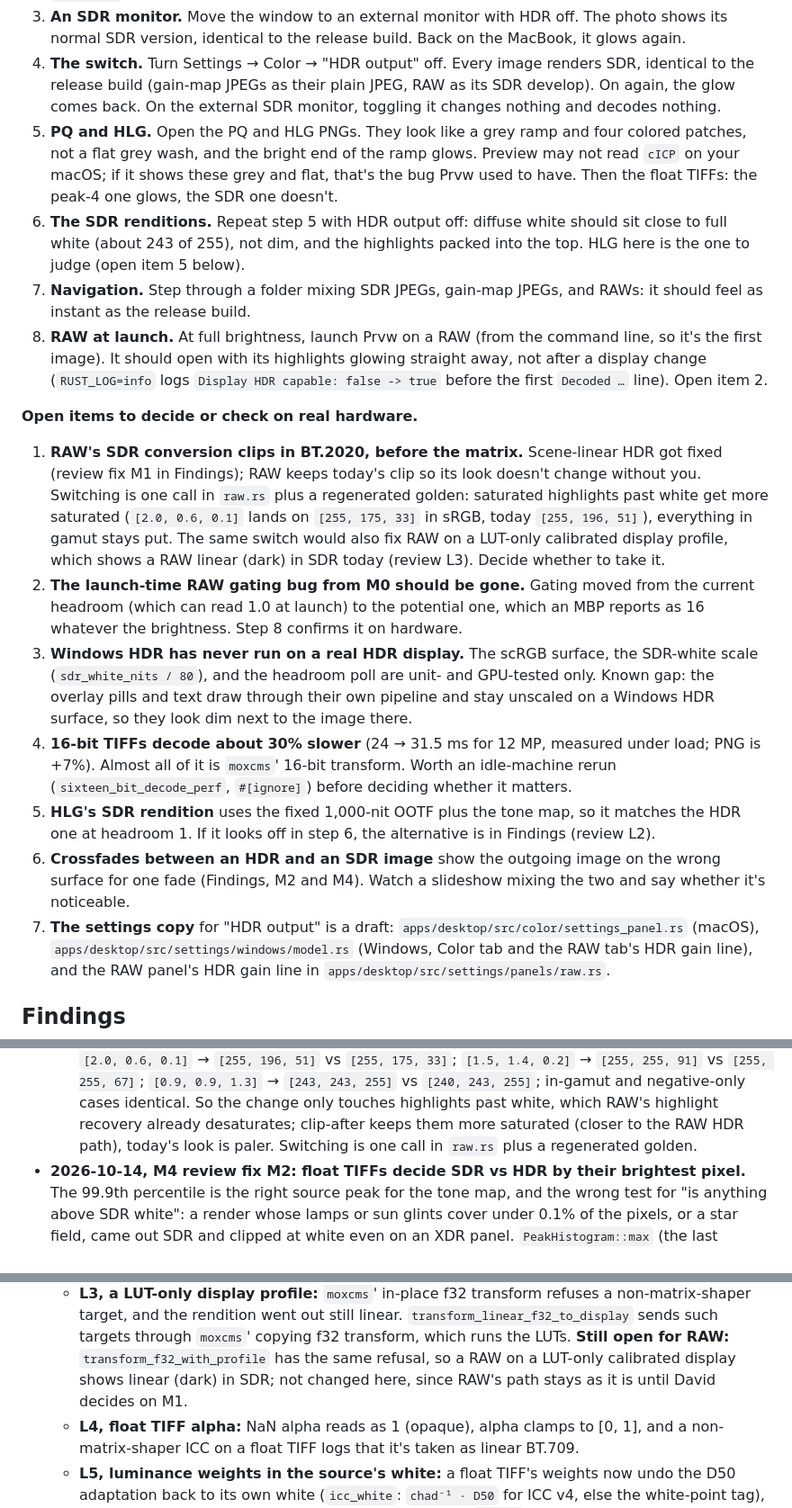
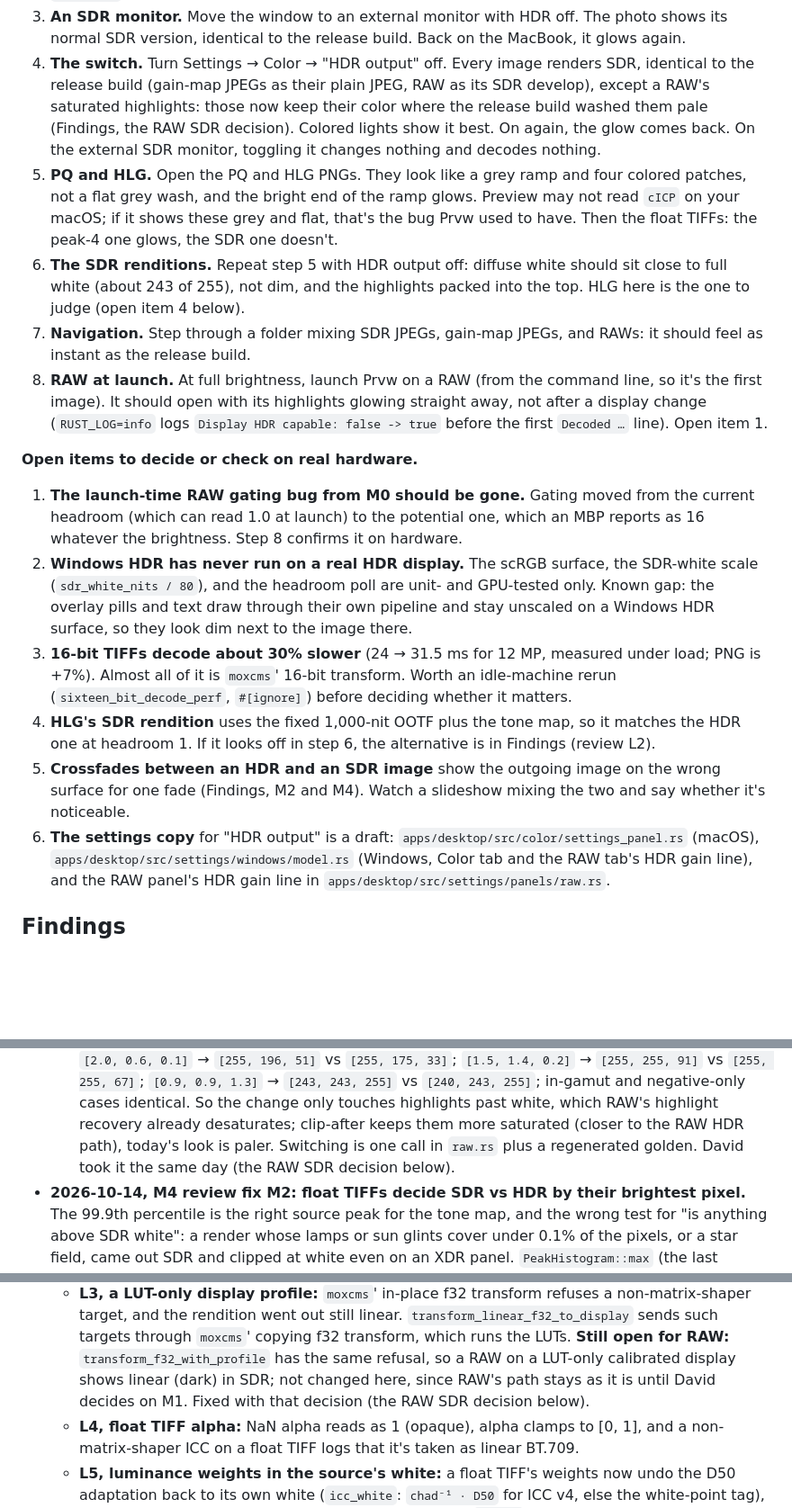
Before and after one commit to vdavid/prvw, a Markdown page: docs/specs/hdr-images.md, 3 parts joined by grey strips. Shown at 90% size. GitHub-like rendering; blank space fills up the shorter version.

```diff
--- a/docs/specs/hdr-images.md
+++ b/docs/specs/hdr-images.md
@@ -499,39 +499,35 @@ existing RAW setting carries over).
 3. **An SDR monitor.** Move the window to an external monitor with HDR off. The photo shows its normal SDR version,
    identical to the release build. Back on the MacBook, it glows again.
 4. **The switch.** Turn Settings → Color → "HDR output" off. Every image renders SDR, identical to the release build
-   (gain-map JPEGs as their plain JPEG, RAW as its SDR develop). On again, the glow comes back. On the external SDR
-   monitor, toggling it changes nothing and decodes nothing.
+   (gain-map JPEGs as their plain JPEG, RAW as its SDR develop), except a RAW's saturated highlights: those now keep
+   their color where the release build washed them pale (Findings, the RAW SDR decision). Colored lights show it best.
+   On again, the glow comes back. On the external SDR monitor, toggling it changes nothing and decodes nothing.
 5. **PQ and HLG.** Open the PQ and HLG PNGs. They look like a grey ramp and four colored patches, not a flat grey wash,
    and the bright end of the ramp glows. Preview may not read `cICP` on your macOS; if it shows these grey and flat,
    that's the bug Prvw used to have. Then the float TIFFs: the peak-4 one glows, the SDR one doesn't.
 6. **The SDR renditions.** Repeat step 5 with HDR output off: diffuse white should sit close to full white (about 243 of
-   255), not dim, and the highlights packed into the top. HLG here is the one to judge (open item 5 below).
+   255), not dim, and the highlights packed into the top. HLG here is the one to judge (open item 4 below).
 7. **Navigation.** Step through a folder mixing SDR JPEGs, gain-map JPEGs, and RAWs: it should feel as instant as the
    release build.
 8. **RAW at launch.** At full brightness, launch Prvw on a RAW (from the command line, so it's the first image). It
    should open with its highlights glowing straight away, not after a display change (`RUST_LOG=info` logs
-   `Display HDR capable: false -> true` before the first `Decoded …` line). Open item 2.
+   `Display HDR capable: false -> true` before the first `Decoded …` line). Open item 1.
 
 **Open items to decide or check on real hardware.**
 
-1. **RAW's SDR conversion clips in BT.2020, before the matrix.** Scene-linear HDR got fixed (review fix M1 in Findings);
-   RAW keeps today's clip so its look doesn't change without you. Switching is one call in `raw.rs` plus a regenerated
-   golden: saturated highlights past white get more saturated (`[2.0, 0.6, 0.1]` lands on `[255, 175, 33]` in sRGB,
-   today `[255, 196, 51]`), everything in gamut stays put. The same switch would also fix RAW on a LUT-only calibrated
-   display profile, which shows a RAW linear (dark) in SDR today (review L3). Decide whether to take it.
-2. **The launch-time RAW gating bug from M0 should be gone.** Gating moved from the current headroom (which can read 1.0
+1. **The launch-time RAW gating bug from M0 should be gone.** Gating moved from the current headroom (which can read 1.0
    at launch) to the potential one, which an MBP reports as 16 whatever the brightness. Step 8 confirms it on hardware.
-3. **Windows HDR has never run on a real HDR display.** The scRGB surface, the SDR-white scale (`sdr_white_nits / 80`),
+2. **Windows HDR has never run on a real HDR display.** The scRGB surface, the SDR-white scale (`sdr_white_nits / 80`),
    and the headroom poll are unit- and GPU-tested only. Known gap: the overlay pills and text draw through their own
    pipeline and stay unscaled on a Windows HDR surface, so they look dim next to the image there.
-4. **16-bit TIFFs decode about 30% slower** (24 → 31.5 ms for 12 MP, measured under load; PNG is +7%). Almost all of it
+3. **16-bit TIFFs decode about 30% slower** (24 → 31.5 ms for 12 MP, measured under load; PNG is +7%). Almost all of it
    is `moxcms`' 16-bit transform. Worth an idle-machine rerun (`sixteen_bit_decode_perf`, `#[ignore]`) before deciding
    whether it matters.
-5. **HLG's SDR rendition** uses the fixed 1,000-nit OOTF plus the tone map, so it matches the HDR one at headroom 1. If
+4. **HLG's SDR rendition** uses the fixed 1,000-nit OOTF plus the tone map, so it matches the HDR one at headroom 1. If
    it looks off in step 6, the alternative is in Findings (review L2).
-6. **Crossfades between an HDR and an SDR image** show the outgoing image on the wrong surface for one fade (Findings,
+5. **Crossfades between an HDR and an SDR image** show the outgoing image on the wrong surface for one fade (Findings,
    M2 and M4). Watch a slideshow mixing the two and say whether it's noticeable.
-7. **The settings copy** for "HDR output" is a draft: `apps/desktop/src/color/settings_panel.rs` (macOS),
+6. **The settings copy** for "HDR output" is a draft: `apps/desktop/src/color/settings_panel.rs` (macOS),
    `apps/desktop/src/settings/windows/model.rs` (Windows, Color tab and the RAW tab's HDR gain line), and the RAW
    panel's HDR gain line in `apps/desktop/src/settings/panels/raw.rs`.
 
@@ -862,7 +858,7 @@ Filled in by the implementing agent during M0 and later. Date each entry.
     `[255, 255, 67]`; `[0.9, 0.9, 1.3]` → `[243, 243, 255]` vs `[240, 243, 255]`; in-gamut and negative-only cases
     identical. So the change only touches highlights past white, which RAW's highlight recovery already desaturates;
     clip-after keeps them more saturated (closer to the RAW HDR path), today's look is paler. Switching is one call in
-    `raw.rs` plus a regenerated golden.
+    `raw.rs` plus a regenerated golden. David took it the same day (the RAW SDR decision below).
 - **2026-10-14, M4 review fix M2: float TIFFs decide SDR vs HDR by their brightest pixel.** The 99.9th percentile is the
   right source peak for the tone map, and the wrong test for "is anything above SDR white": a render whose lamps or sun
   glints cover under 0.1% of the pixels, or a star field, came out SDR and clipped at white even on an XDR panel.
@@ -929,7 +925,7 @@ Filled in by the implementing agent during M0 and later. Date each entry.
     rendition went out still linear. `transform_linear_f32_to_display` sends such targets through `moxcms`' copying f32
     transform, which runs the LUTs. **Still open for RAW:** `transform_f32_with_profile` has the same refusal, so a RAW
     on a LUT-only calibrated display shows linear (dark) in SDR; not changed here, since RAW's path stays as it is until
-    David decides on M1.
+    David decides on M1. Fixed with that decision (the RAW SDR decision below).
   - **L4, float TIFF alpha:** NaN alpha reads as 1 (opaque), alpha clamps to [0, 1], and a non-matrix-shaper ICC on a
     float TIFF logs that it's taken as linear BT.709.
   - **L5, luminance weights in the source's white:** a float TIFF's weights now undo the D50 adaptation back to its own
```
Also changed, not shown: other parts of docs/specs/hdr-images.md (+24 -0 lines), 2 other files.
